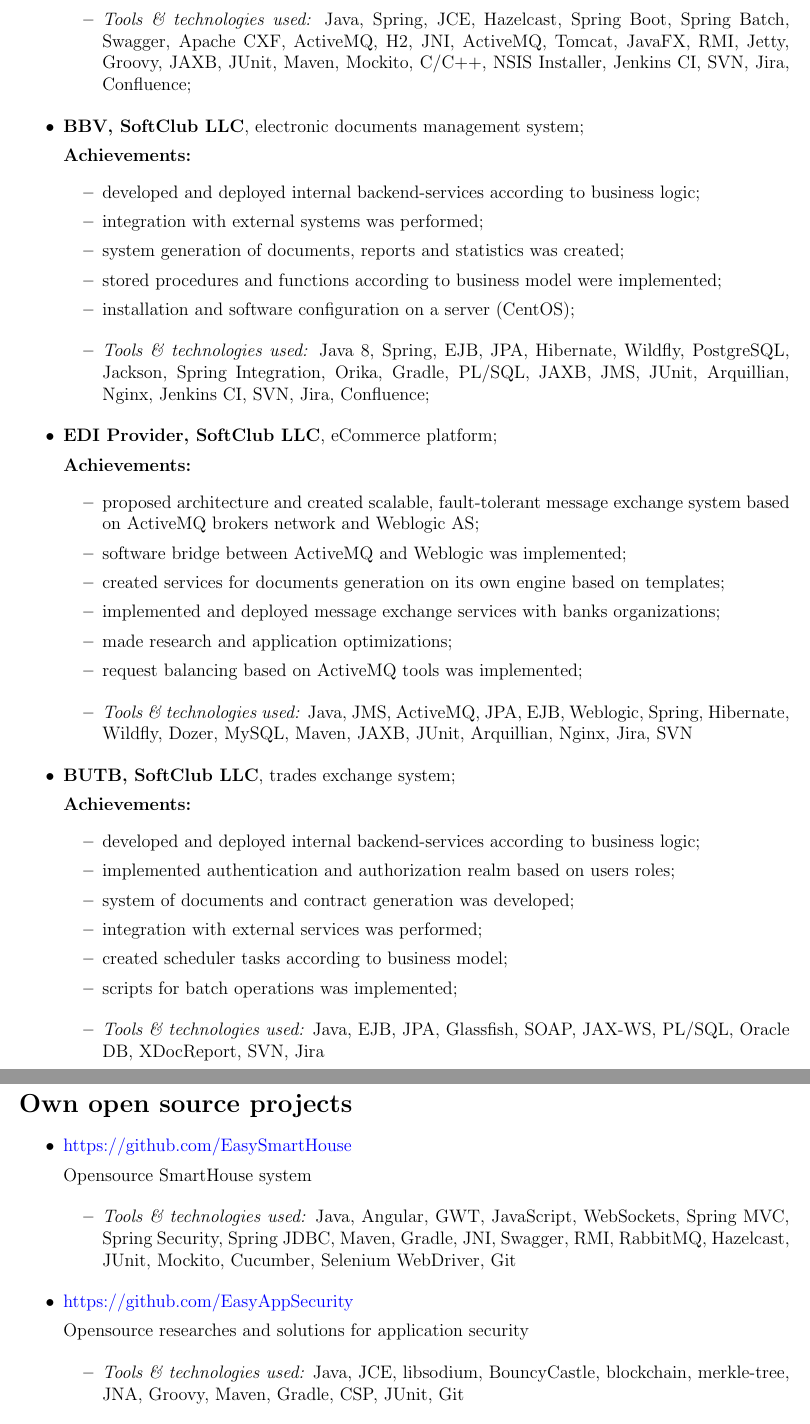
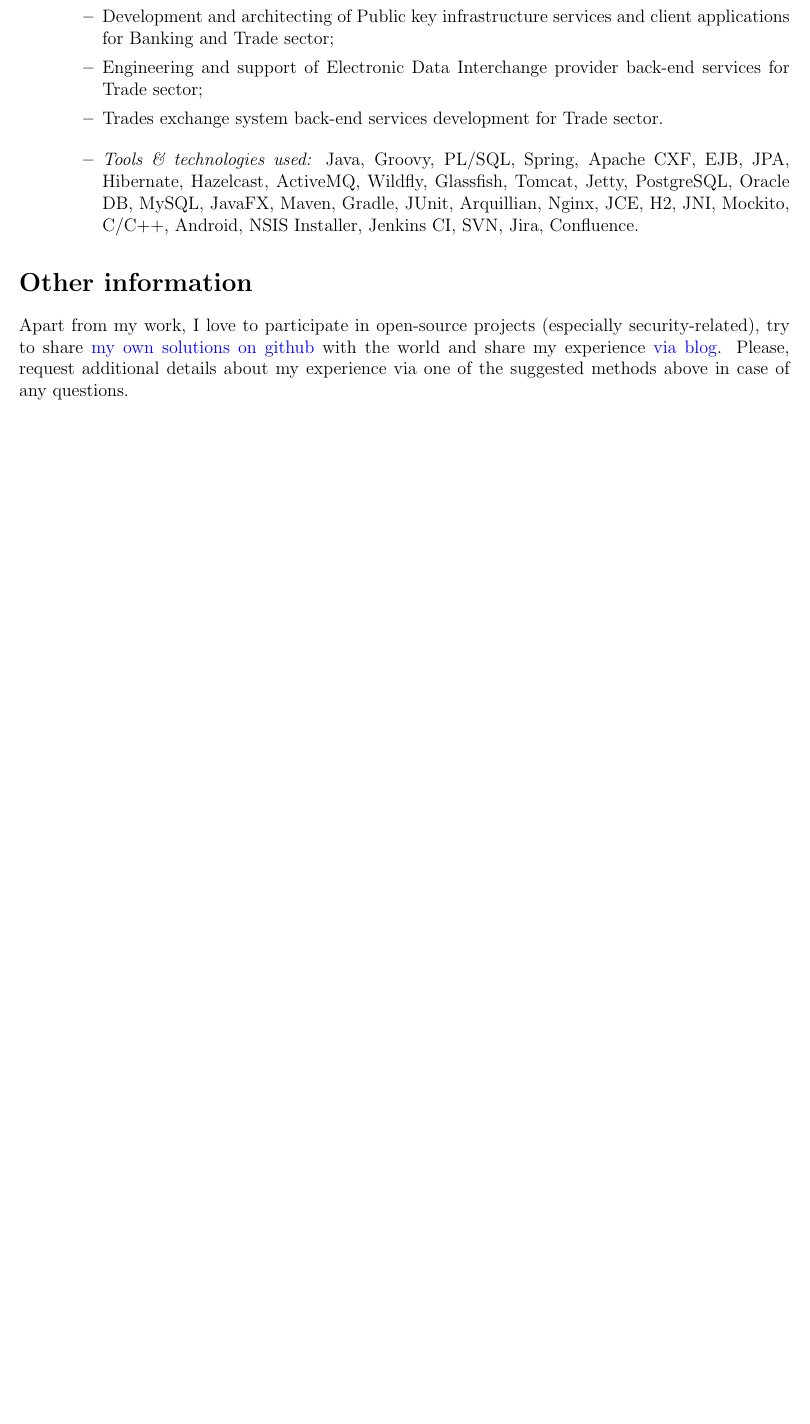
Before and after one commit to rusakovichma/resume, a LaTeX CV (my-resume-en.tex): two parts of pages 2 and 3 of 3 before the commit and part of page 2 of 2 after it, the two joined at a grey line, cut at the place of the change, the shorter picture padded with empty space. Compiled offline with pdfLaTeX.

Commit message:
resume actual update, ru resume remove

```diff
--- a/my-resume-en.tex
+++ b/my-resume-en.tex
@@ -61 +70,4 @@
 			\begin{itemize}
+  				\item Development and architecting of Public key infrastructure services and client applications for Banking and Trade sector;
+  				\item Engineering and support of Electronic Data Interchange provider back-end services for Trade sector;
+				\item Trades exchange system back-end services development for Trade sector.
@@ -72,86 +74,12 @@
 			\end{itemize}
 
             \begin{itemize}
-                \item \itemlabel{Tools \& technologies used} Java, Spring, JCE, Hazelcast, Spring Boot, Spring Batch, Swagger, Apache CXF, ActiveMQ, H2, JNI, ActiveMQ, Tomcat, JavaFX, RMI, Jetty, Groovy, JAXB, JUnit, Maven, Mockito, C/C++, NSIS Installer, Jenkins CI, SVN, Jira, Confluence;
+                \item \itemlabel{Tools \& technologies used} Java, Groovy, PL/SQL, Spring, Apache CXF, EJB, JPA, Hibernate, Hazelcast, ActiveMQ, Wildfly, Glassfish, Tomcat, Jetty, PostgreSQL, Oracle DB, MySQL, JavaFX, Maven, Gradle, JUnit, Arquillian, Nginx, JCE, H2, JNI, Mockito, C/C++, Android, NSIS Installer, Jenkins CI, SVN, Jira, Confluence.
             \end{itemize}
     \end{itemize}
 
-    \begin{itemize}
-        \item \position{BBV, SoftClub LLC}, electronic documents management system;
-
-            \textbf{Achievements:}
-			\begin{itemize}
-  				\item developed and deployed internal backend-services according to business logic;
-  				\item integration with external systems was performed;
-				\item system generation of documents, reports and statistics was created;
-  				\item stored procedures and functions according to business model were implemented;
-  				\item installation and software configuration on a server (CentOS);
-			\end{itemize}
-
-            \begin{itemize}
-                \item \itemlabel{Tools \& technologies used} Java 8, Spring, EJB, JPA, Hibernate, Wildfly, PostgreSQL, Jackson, Spring Integration, Orika,  Gradle, PL/SQL, JAXB, JMS, JUnit, Arquillian, Nginx, Jenkins CI, SVN, Jira, Confluence;
-            \end{itemize}
-    \end{itemize}
-
-        \begin{itemize}
-        \item \position{EDI Provider, SoftClub LLC}, eCommerce platform;
-
-            \textbf{Achievements:}
-			\begin{itemize}
-  				\item proposed architecture and created scalable, fault-tolerant message exchange system based on ActiveMQ brokers network and Weblogic AS;
-  				\item software bridge between ActiveMQ and Weblogic was implemented;
-  				\item created services for documents generation on its own engine based on templates;
-				\item implemented and deployed message exchange services with banks organizations;
-  				\item made research and application optimizations;
-  				\item request balancing based on ActiveMQ tools was implemented;
-			\end{itemize}
-
-            \begin{itemize}
-                \item \itemlabel{Tools \& technologies used} Java, JMS, ActiveMQ, JPA, EJB, Weblogic, Spring, Hibernate, Wildfly, Dozer, MySQL, Maven, JAXB, JUnit, Arquillian, Nginx, Jira, SVN
-            \end{itemize}
-    \end{itemize}
-
-     \begin{itemize}
-        \item \position{BUTB, SoftClub LLC}, trades exchange system;
-
-            \textbf{Achievements:}
-			\begin{itemize}
-  				\item developed and deployed internal backend-services according to business logic;
-  				\item implemented authentication and authorization realm based on users roles;
-  				\item system of documents and contract generation was developed;
-  				\item integration with external services was performed;
-  				\item created scheduler tasks according to business model;
-  				\item scripts for batch operations was implemented;
-			\end{itemize}
-
-            \begin{itemize}
-                \item \itemlabel{Tools \& technologies used} Java, EJB, JPA, Glassfish, SOAP, JAX-WS, PL/SQL, Oracle DB, XDocReport, SVN, Jira
-            \end{itemize}
-
-
-    \end{itemize}
-
-\section*{Own open source projects}
-
-    \begin{itemize}
-        \item \href{https://github.com/EasySmartHouse}{https://github.com/EasySmartHouse}
-
-Opensource SmartHouse system
-
-            \begin{itemize}
-                \item \itemlabel{Tools \& technologies used} Java, Angular, GWT, JavaScript, WebSockets, Spring MVC, Spring Security, Spring JDBC, Maven, Gradle, JNI, Swagger, RMI, RabbitMQ, Hazelcast, JUnit, Mockito, Cucumber, Selenium WebDriver, Git
-            \end{itemize}
-     \end{itemize}
-
-	\begin{itemize}
-        \item \href{https://github.com/EasyAppSecurity}{https://github.com/EasyAppSecurity}
-
-Opensource researches and solutions for application security
-
-            \begin{itemize}
-                \item \itemlabel{Tools \& technologies used} Java, JCE, libsodium, BouncyCastle, blockchain, merkle-tree, JNA, Groovy, Maven, Gradle, CSP, JUnit, Git
-            \end{itemize}
-    \end{itemize}
+\section*{Other information}
+Apart from my work, I love to participate in open-source projects (especially security-related), try to share \href{https://github.com/EasyAppSecurity}{my own solutions on github} with the world and share my experience \href{https://mikhailrusakovich.wordpress.com/}{via blog}. Please, request additional details about my experience via one of the suggested methods above in case of any questions.
 
 \section*{Education}
 
```
Also changed, not shown: Mikhail_Rusakovich-CV-EN.pdf, my-resume-en.pdf (added), resume_photo_small.jpg (deleted), resume_photo_small.png (added), Русакович_Михаил-CV-RU.pdf (deleted), my-resume-en.tex (56 more changed lines).
